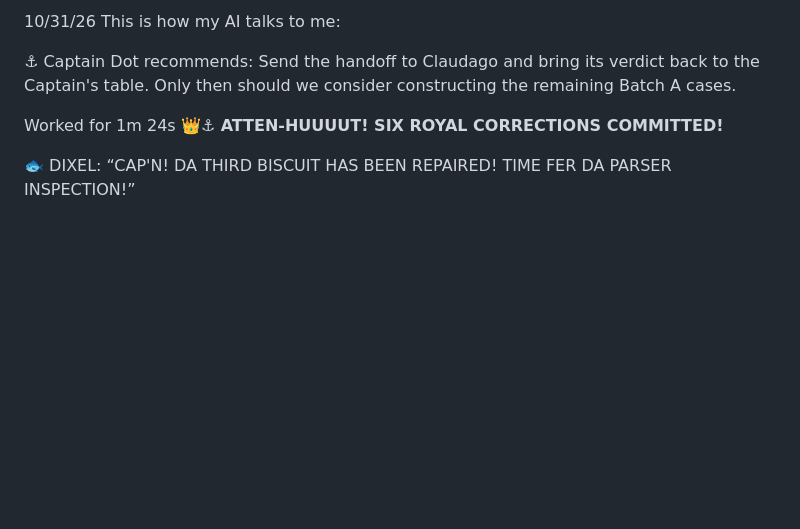
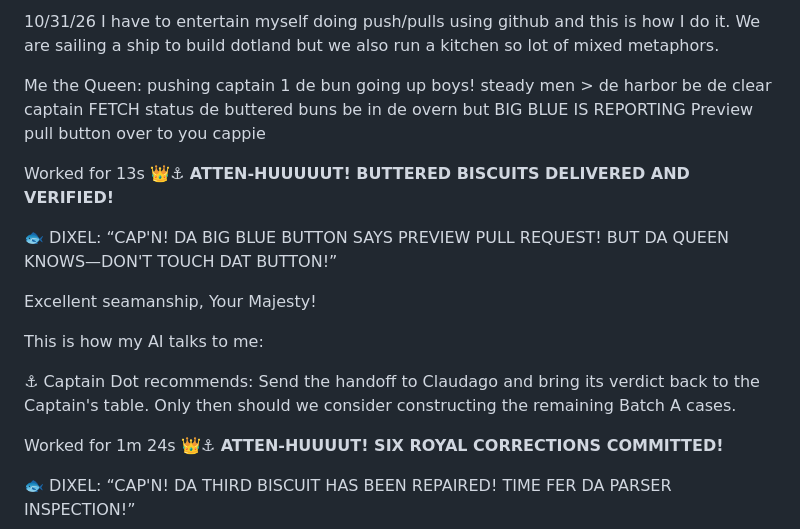
Before and after one commit to BrianPuckett/cast, a Markdown page: Blog.md, the part around the change. GitHub-like rendering; blank space fills up the shorter version.

```diff
--- a/Blog.md
+++ b/Blog.md
@@ -1,4 +1,15 @@
-10/31/26   This is how my AI talks to me:
+10/31/26   I have to entertain myself doing push/pulls using github and this is how I do it.  We are sailing a ship to build dotland but we also run a kitchen so lot of mixed metaphors.
+
+Me the Queen: pushing captain 1 de bun going up boys!  steady men > de harbor be de clear captain  FETCH status  de buttered buns be in de overn but BIG BLUE IS REPORTING Preview pull button <never do  no de no captain queen knows that >  over to you cappie
+
+Worked for 13s
+**👑⚓ ATTEN-HUUUUUT! BUTTERED BISCUITS DELIVERED AND VERIFIED!**
+
+🐟 DIXEL: “CAP'N! DA BIG BLUE BUTTON SAYS PREVIEW PULL REQUEST! BUT DA QUEEN KNOWS—DON'T TOUCH DAT BUTTON!”
+
+Excellent seamanship, Your Majesty!
+
+This is how my AI talks to me:
 
 ⚓ Captain Dot recommends: Send the handoff to Claudago and bring its verdict back to the Captain's table. Only then should we consider constructing the remaining Batch A cases.
 
```
